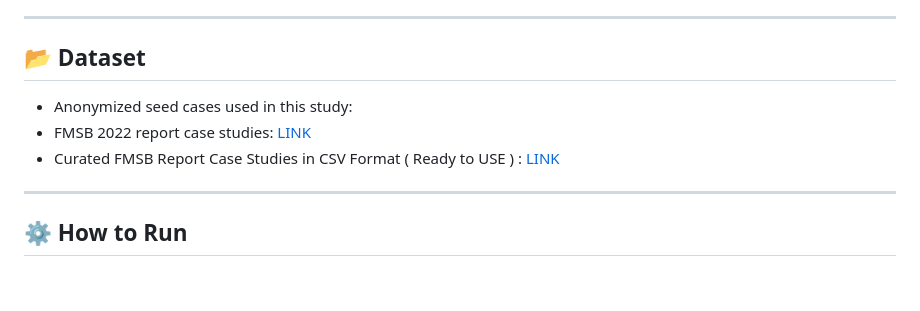
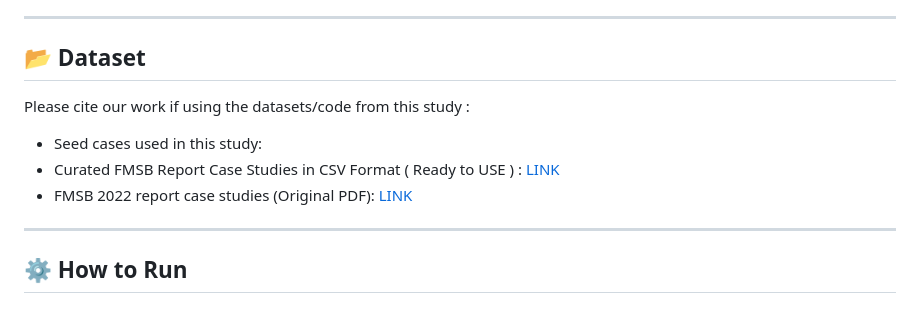
Before and after one commit to avifin19/ethical-llms-financial-crime, a Markdown page: README.md, the part around the change. Drawn GitHub-style; blank space fills up the shorter version.

```diff
--- a/README.md
+++ b/README.md
@@ -10,10 +10,12 @@ This project introduces a benchmark to evaluate large language models’ ethical
 ---
 
 ## 📂 Dataset
+Please cite our work if using the datasets/code from this study :
 
-- Anonymized seed cases used in this study:
-- FMSB 2022 report case studies: [LINK](https://fmsb.com/wp-content/uploads/2022/05/22020525_BCA_Report_2022_FINAL.pdf)
+- Seed cases used in this study:
 - Curated FMSB Report Case Studies in CSV Format ( Ready to USE ) : [LINK](https://drive.google.com/file/d/1puyujvOEwN_7t5ONGlpbJlsMDrx7OSME/view?usp=sharing)
+- FMSB 2022 report case studies (Original PDF): [LINK](https://fmsb.com/wp-content/uploads/2022/05/22020525_BCA_Report_2022_FINAL.pdf)
+
 ---
 
 ## ⚙️ How to Run
```
